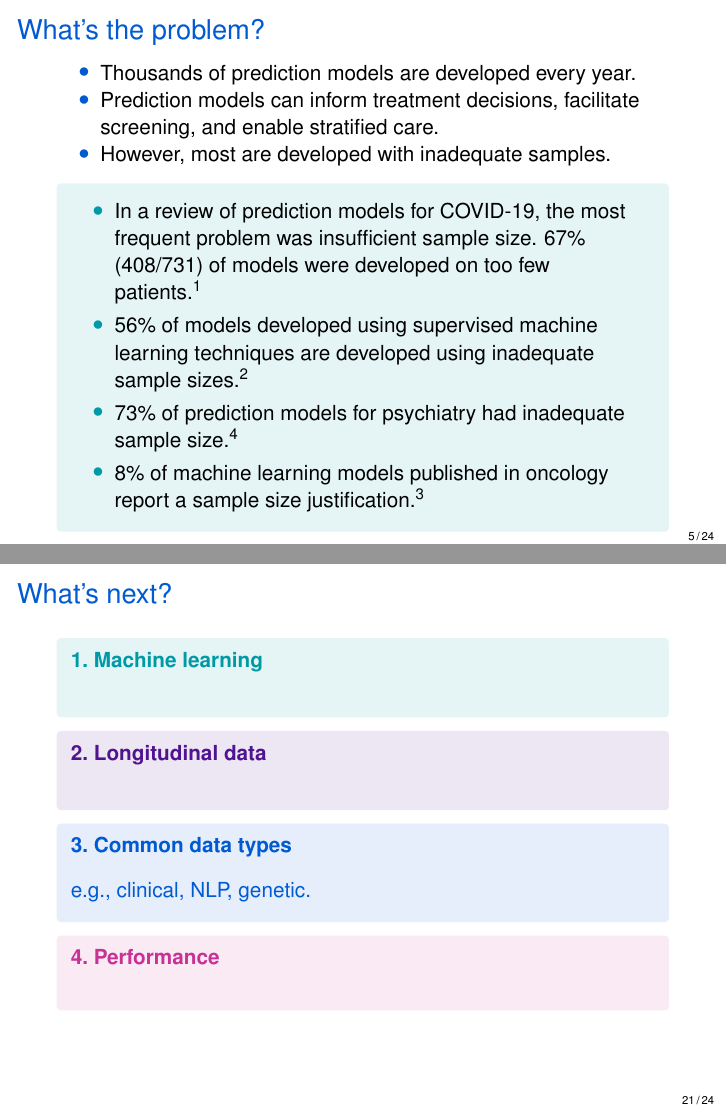
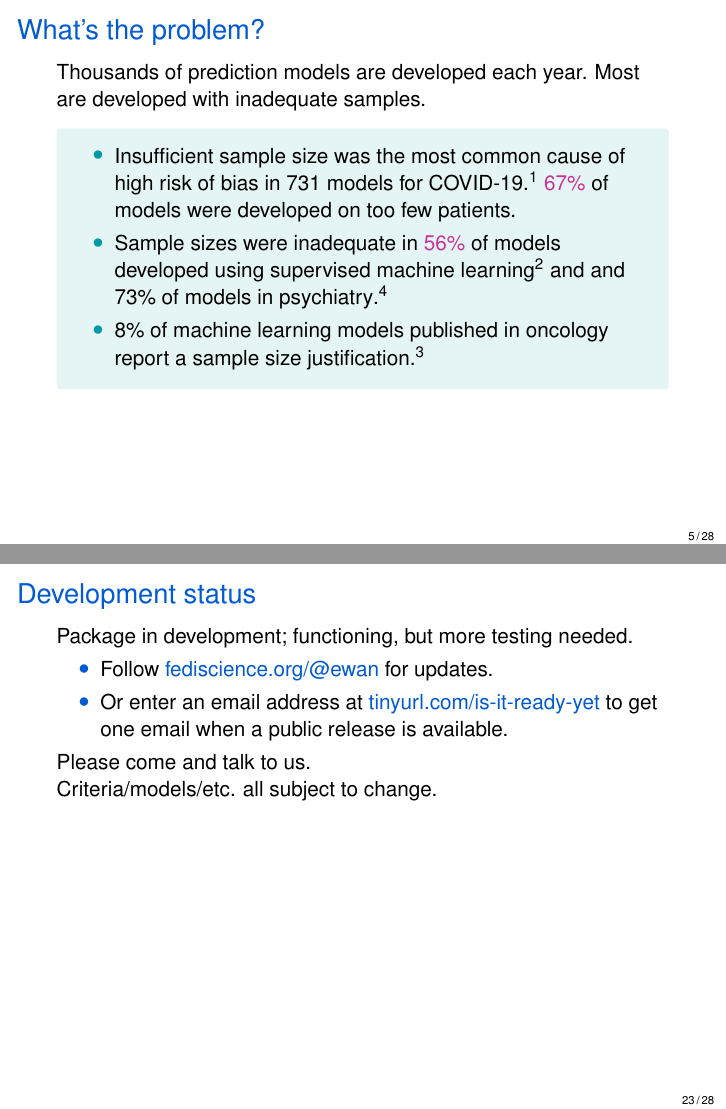
Before and after one commit to ewancarr/pmsims-iscb, LaTeX slides (pmsims.tex): pages 5 and 21 of 24 before the commit and pages 5 and 23 of 28 after it, joined at a grey line. The pictures show the PDF file pmsims.pdf that the author committed with the source.

Commit message:
Minor edits

```diff
--- a/pmsims.tex
+++ b/pmsims.tex
@@ -140,18 +142,21 @@
 \section{Background}
 
 \begin{frame}[t]{What's the problem?}
-    % Say: Prediction models can inform treatment decisions, facilitate
+	% Say: Prediction models can inform treatment decisions, facilitate
 	% screening, and enable stratified care.
-    Thousands of prediction models are developed each year. Most are developed with inadequate samples.
+	Thousands of prediction models are developed each year. Most are developed
+	with inadequate samples.
 
 	\begin{cbox}{KCLtealblue}{}
 		\begin{itemize}
-  \item Insufficient sample size was the most common cause of high risk of bias in 731 models for COVID-19.\autocite{wynants2020} 67\% of models were developed on too few
-			      patients.
-			\item 56\% of models developed using supervised machine learning
-			      techniques are developed using inadequate sample
-			      sizes\autocite{navarro2021}.
-         \item Sample sizes were inadequate in 56\% of models developed using supervised machine learning\autocite{navarro2021} and and 73\% of models in psychiatry (Meehan et al., 2022). \% of prediction models for psychiatr\autocite{meehan2022}.
+			\item Insufficient sample size was the most common cause of high
+			      risk of bias in 731 models for
+			      COVID-19.\autocite{wynants2020} \alert{67\%} of models were
+			      developed on too few patients.
+			\item Sample sizes were inadequate in \alert{56\%} of models
+			      developed using supervised machine
+			      learning\autocite{navarro2021} and and 73\% of models in
+			      psychiatry \autocite{meehan2022}.
 			\item 8\% of machine learning models published in oncology report a
 			      sample size justification\autocite{dhiman2022}.
 		\end{itemize}
@@ -409,8 +422,13 @@ XGBoost
 		      to get one email when a public release is available.
 	\end{itemize}
 
+    Please come and talk to us.
+
+    Criteria/models/etc. all subject to change.
+
 \end{frame}
-\begin{frame}[t]{What's next?}
+
+\begin{frame}[t]{What's next? (1/2)}
 
 \begin{cbox}{KCLtealblue}{1.\ Machine learning}{}
 
```
Also changed, not shown: pmsims.pdf, pmsims.tex (35 more changed lines).
